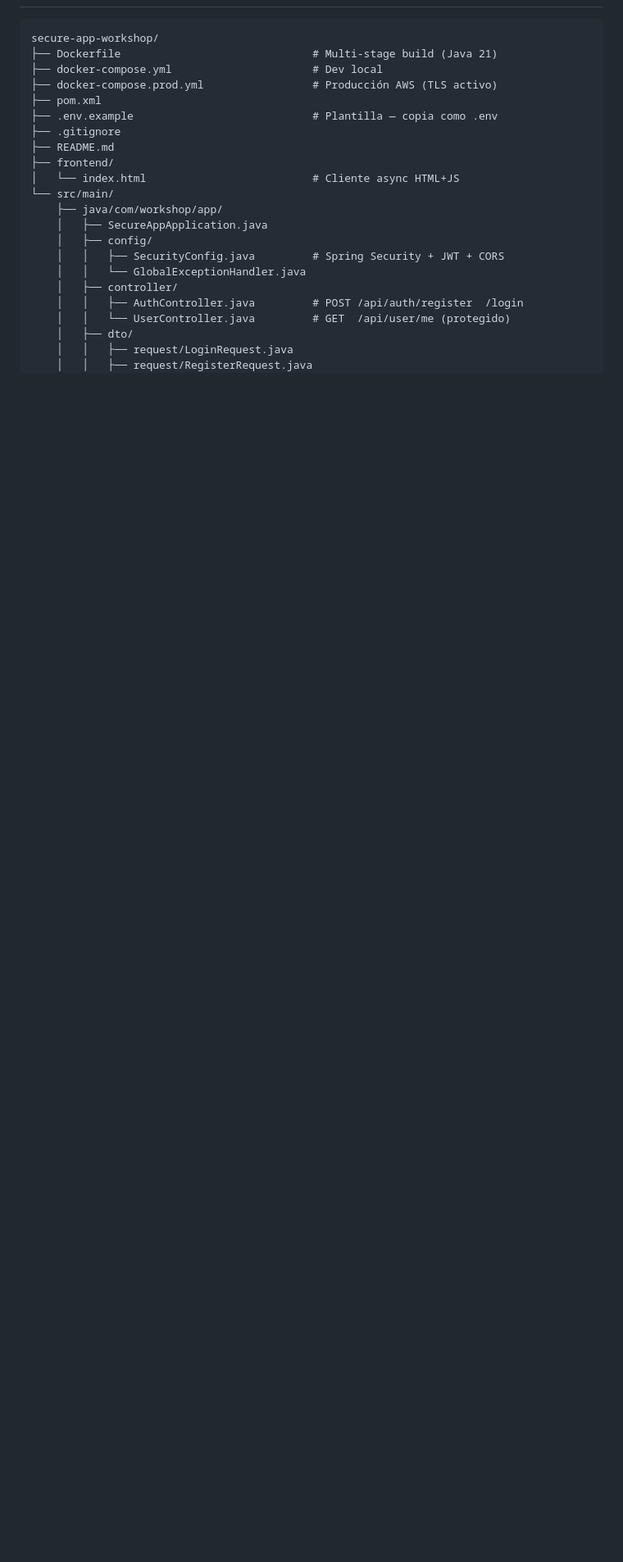
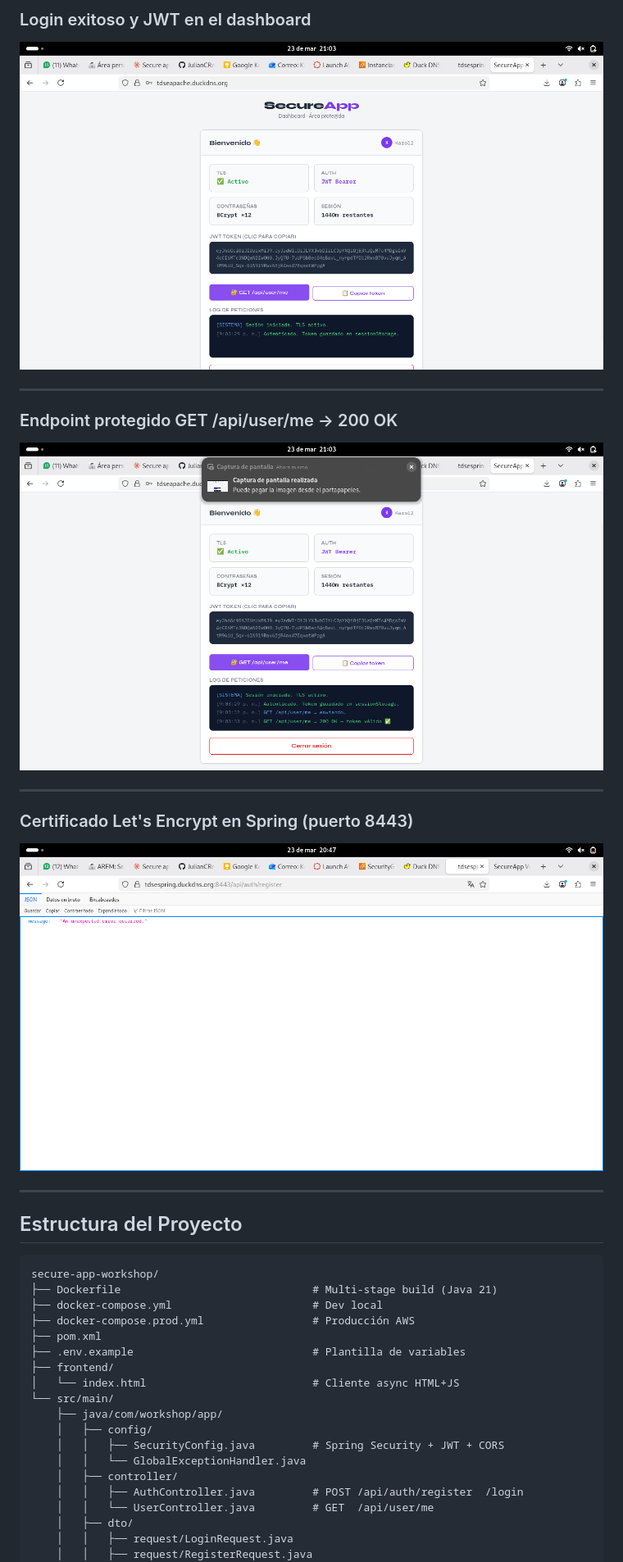
Before and after one commit to Karol2905/-Secure-Application-Design, a Markdown page: README.md, the part around the change printed below. Shown: that part at 82% size. Drawn GitHub-style; pictures changed too: images/img_dashboard.png (added), images/img_protected.png (added), images/img_spring_https.png (added); blank space fills up the shorter version.

````diff
--- a/README.md
+++ b/README.md
@@ -49,24 +39,40 @@ Browser (HTTPS :443)
+### Login exitoso y JWT en el dashboard
+
+![Dashboard JWT](images/img_dashboard.png)
+
+---
+
+### Endpoint protegido GET /api/user/me → 200 OK
+
+![Endpoint protegido](images/img_protected.png)
+
+---
+
+### Certificado Let's Encrypt en Spring (puerto 8443)
+
+![Spring HTTPS](images/img_spring_https.png)
+
+---
+
+##  Estructura del Proyecto
 
 ```
 secure-app-workshop/
 ├── Dockerfile                              # Multi-stage build (Java 21)
 ├── docker-compose.yml                      # Dev local
-├── docker-compose.prod.yml                 # Producción AWS (TLS activo)
+├── docker-compose.prod.yml                 # Producción AWS
 ├── pom.xml
-├── .env.example                            # Plantilla — copia como .env
-├── .gitignore
-├── README.md
+├── .env.example                            # Plantilla de variables
 ├── frontend/
 │   └── index.html                          # Cliente async HTML+JS
 └── src/main/
     ├── java/com/workshop/app/
-    │   ├── SecureAppApplication.java
     │   ├── config/
     │   │   ├── SecurityConfig.java         # Spring Security + JWT + CORS
     │   │   └── GlobalExceptionHandler.java
     │   ├── controller/
     │   │   ├── AuthController.java         # POST /api/auth/register  /login
-    │   │   └── UserController.java         # GET  /api/user/me (protegido)
+    │   │   └── UserController.java         # GET  /api/user/me
     │   ├── dto/
     │   │   ├── request/LoginRequest.java
     │   │   ├── request/RegisterRequest.java
````
Also changed, not shown: other parts of README.md (+89 -162 lines), images/img_apache_https.png (added), images/img_register.png (added).
